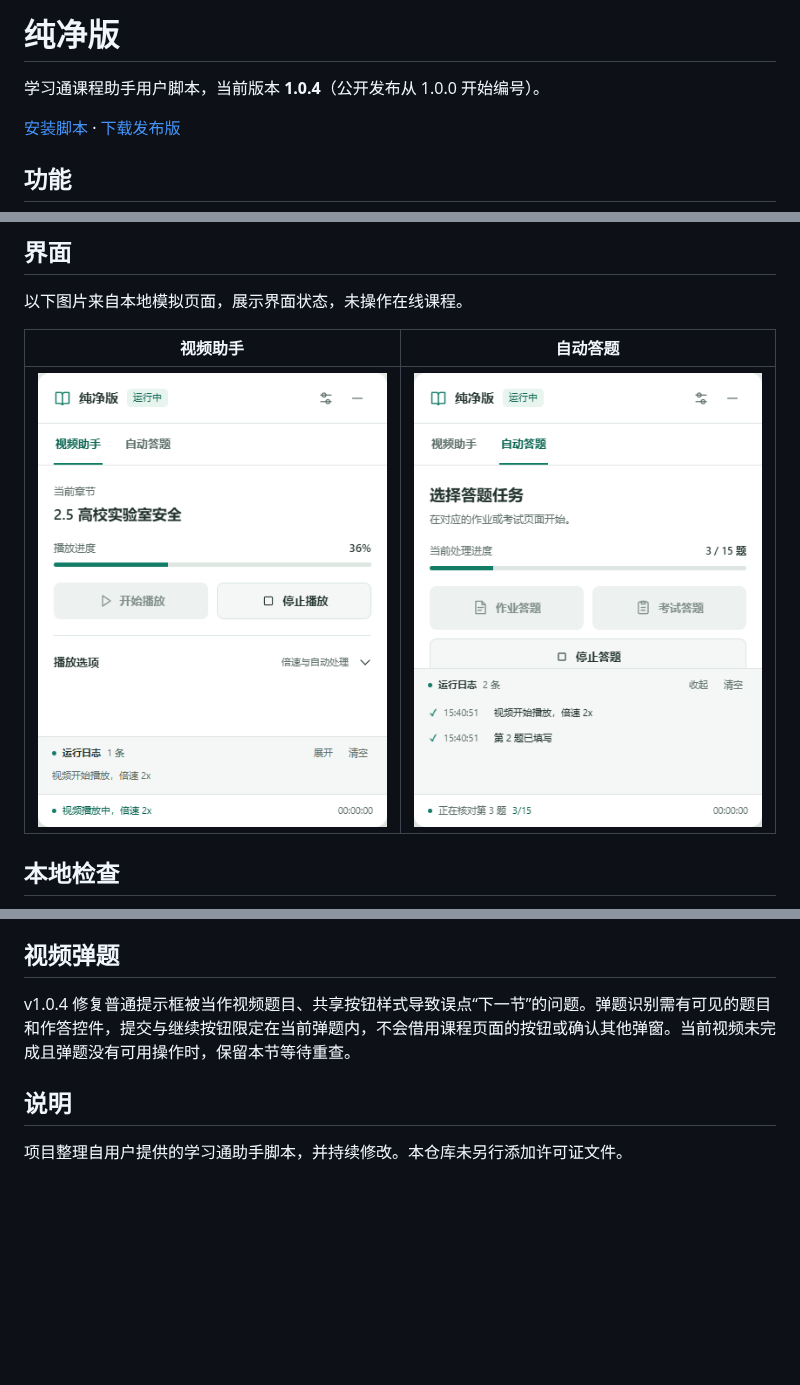
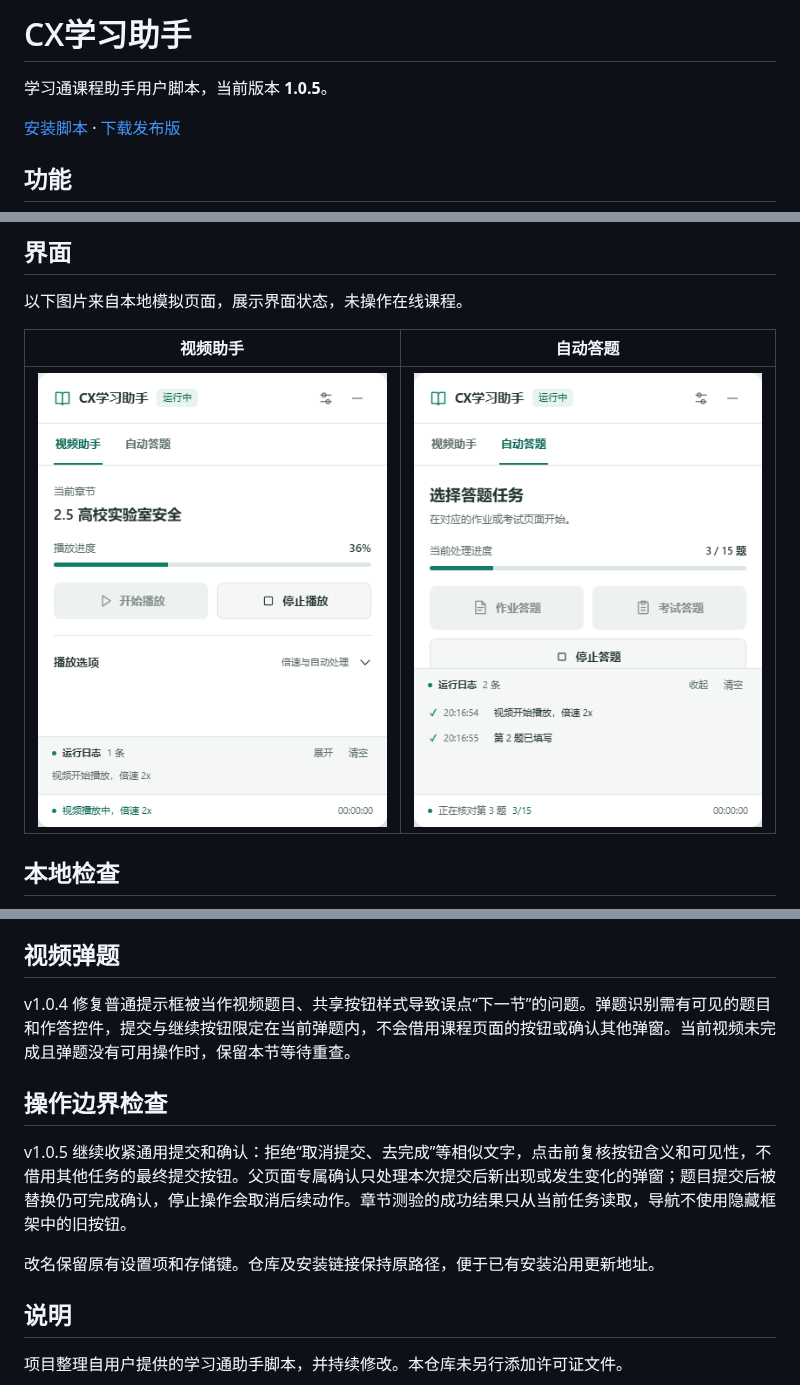
Before and after one commit to mzxuan08/chaoxing-pure, a Markdown page: README.md, 3 parts joined by grey strips. Drawn GitHub-style; pictures changed too: docs/images/answer.png, docs/images/video.png; blank space fills up the shorter version.

```diff
--- a/README.md
+++ b/README.md
@@ -1,6 +1,6 @@
-# 纯净版
+# CX学习助手
 
-学习通课程助手用户脚本，当前版本 **1.0.4**（公开发布从 1.0.0 开始编号）。
+学习通课程助手用户脚本，当前版本 **1.0.5**。
 
 [安装脚本](https://raw.githubusercontent.com/mzxuan08/chaoxing-pure/main/chaoxing-pure.user.js) · [下载发布版](https://github.com/mzxuan08/chaoxing-pure/releases)
 
@@ -71,6 +71,12 @@ v1.0.3 将 AI 返回并填写完成后的额外答题间隔从 2–2.5 秒缩短
 
 v1.0.4 修复普通提示框被当作视频题目、共享按钮样式导致误点“下一节”的问题。弹题识别需有可见的题目和作答控件，提交与继续按钮限定在当前弹题内，不会借用课程页面的按钮或确认其他弹窗。当前视频未完成且弹题没有可用操作时，保留本节等待重查。
 
+## 操作边界检查
+
+v1.0.5 继续收紧通用提交和确认：拒绝“取消提交、去完成”等相似文字，点击前复核按钮含义和可见性，不借用其他任务的最终提交按钮。父页面专属确认只处理本次提交后新出现或发生变化的弹窗；题目提交后被替换仍可完成确认，停止操作会取消后续动作。章节测验的成功结果只从当前任务读取，导航不使用隐藏框架中的旧按钮。
+
+改名保留原有设置项和存储键。仓库及安装链接保持原路径，便于已有安装沿用更新地址。
+
 ## 说明
 
 项目整理自用户提供的学习通助手脚本，并持续修改。本仓库未另行添加许可证文件。
```
Also changed, not shown: other parts of README.md (+1 -1 lines), docs/images/narrow.png, 6 other files.
